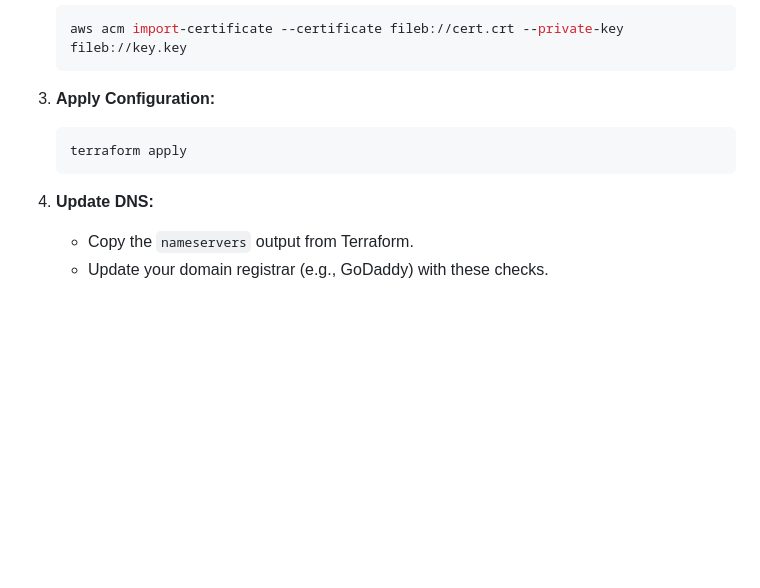
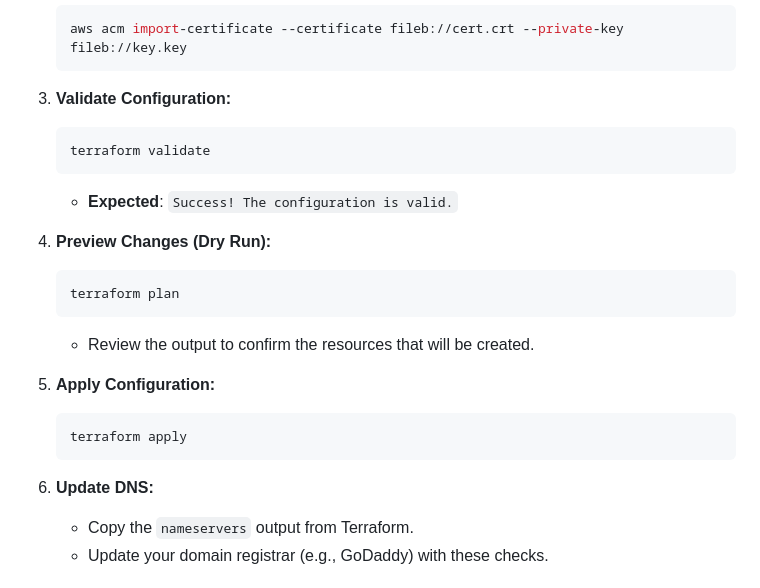
Before and after one commit to srinivaskona7/aws-project, a Markdown page: load-balancer/README.md, the part around the change. GitHub-like rendering; blank space fills up the shorter version.

Commit message:
Docs: Added terraform validate and plan steps to deployment instructions

````diff
--- a/load-balancer/README.md
+++ b/load-balancer/README.md
@@ -193,13 +193,29 @@ If you prefer running Terraform manually:
    aws acm import-certificate --certificate fileb://cert.crt --private-key fileb://key.key
    ```
 
-3. **Apply Configuration:**
+3. **Validate Configuration:**
+
+   ```bash
+   terraform validate
+   ```
+
+   - **Expected**: `Success! The configuration is valid.`
+
+4. **Preview Changes (Dry Run):**
+
+   ```bash
+   terraform plan
+   ```
+
+   - Review the output to confirm the resources that will be created.
+
+5. **Apply Configuration:**
 
    ```bash
    terraform apply
    ```
 
-4. **Update DNS:**
+6. **Update DNS:**
    - Copy the `nameservers` output from Terraform.
    - Update your domain registrar (e.g., GoDaddy) with these checks.
 
````
